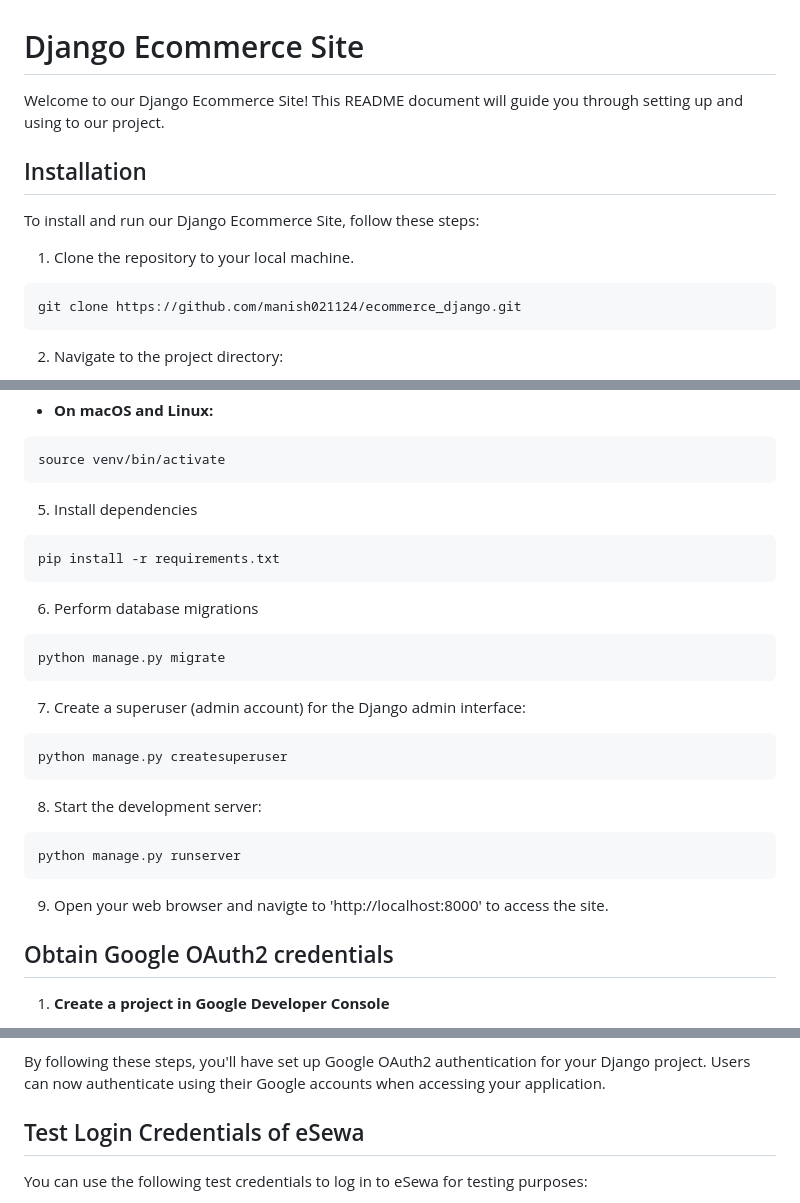
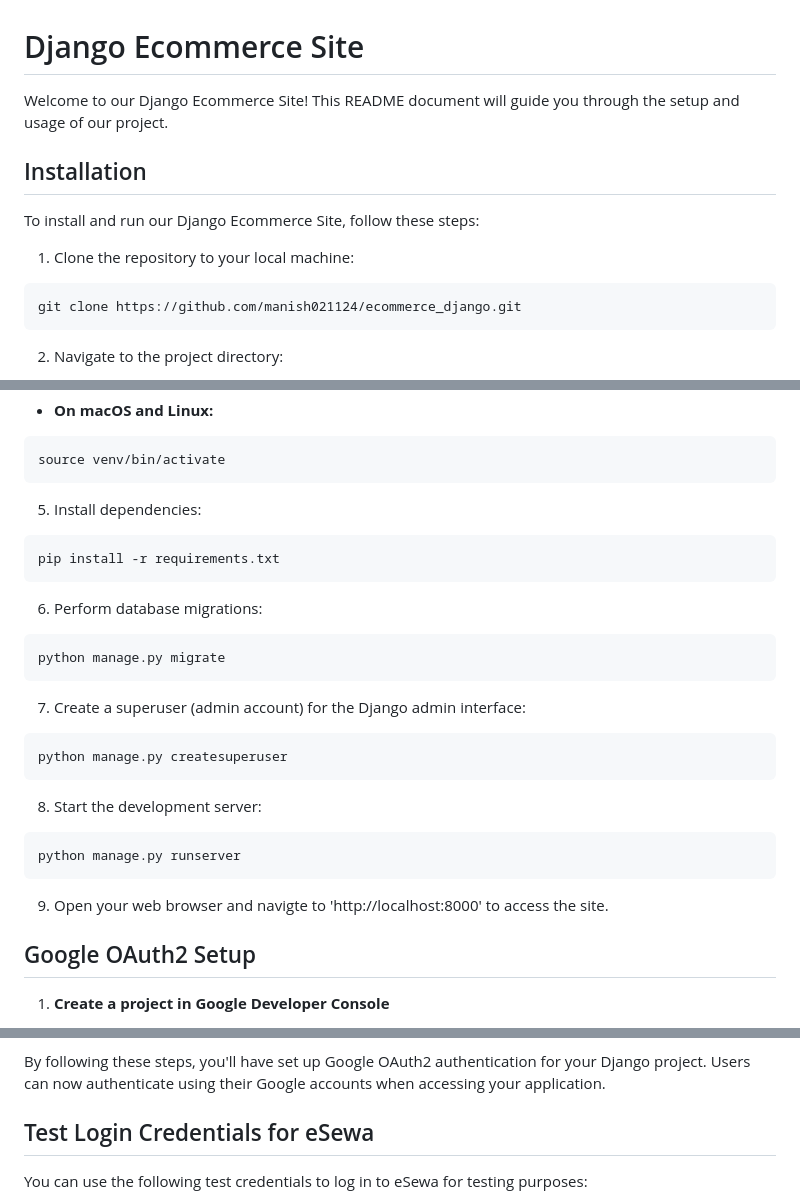
Before and after one commit to manish021124/ecommerce_django, a Markdown page: README.md, 3 parts joined by grey strips. Rendered like a GitHub page.

````diff
--- a/README.md
+++ b/README.md
@@ -1,13 +1,13 @@
 # Django Ecommerce Site
 
-Welcome to our Django Ecommerce Site! This README document will guide you through setting up and using to our project.
+Welcome to our Django Ecommerce Site! This README document will guide you through the setup and usage of our project.
 
 
 ## Installation
 
 To install and run our Django Ecommerce Site, follow these steps:
 
-1. Clone the repository to your local machine.
+1. Clone the repository to your local machine:
 ```
 git clone https://github.com/manish021124/ecommerce_django.git
 ```
@@ -33,12 +33,12 @@ venv\Scripts\activate
 source venv/bin/activate
 ```
 
-5. Install dependencies
+5. Install dependencies:
 ```
 pip install -r requirements.txt
 ```
 
-6. Perform database migrations
+6. Perform database migrations:
 ```
 python manage.py migrate
 ```
@@ -56,7 +56,7 @@ python manage.py runserver
 9. Open your web browser and navigte to 'http://localhost:8000' to access the site.
 
 
-## Obtain Google OAuth2 credentials
+## Google OAuth2 Setup
 
 1. **Create a project in Google Developer Console**
 - Go to the [Google Developer Console](https://console.developers.google.com/).
@@ -78,7 +78,7 @@ GOOGLE_OAUTH2_CLIENT_SECRET="your_client_secret"
 By following these steps, you'll have set up Google OAuth2 authentication for your Django project. Users can now authenticate using their Google accounts when accessing your application.
 
 
-## Test Login Credentials of eSewa
+## Test Login Credentials for eSewa
 
 You can use the following test credentials to log in to eSewa for testing purposes:
 
````
Also changed, not shown: other parts of README.md (+3 -0 lines).
